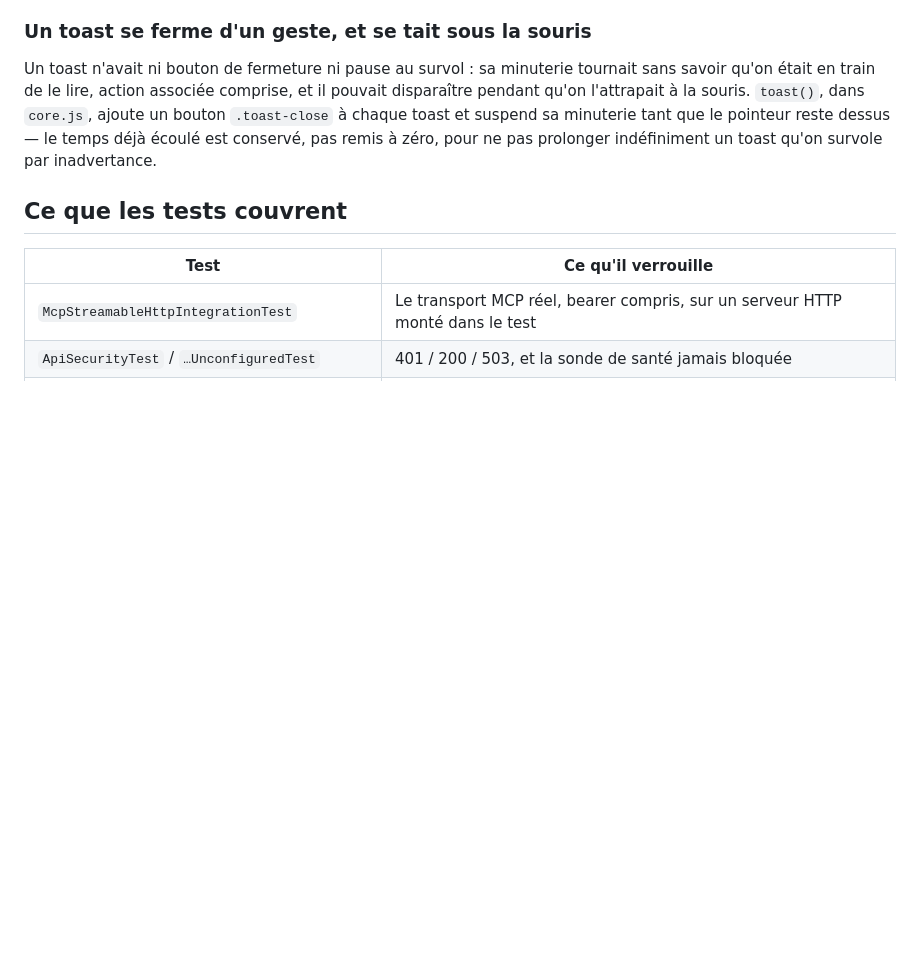
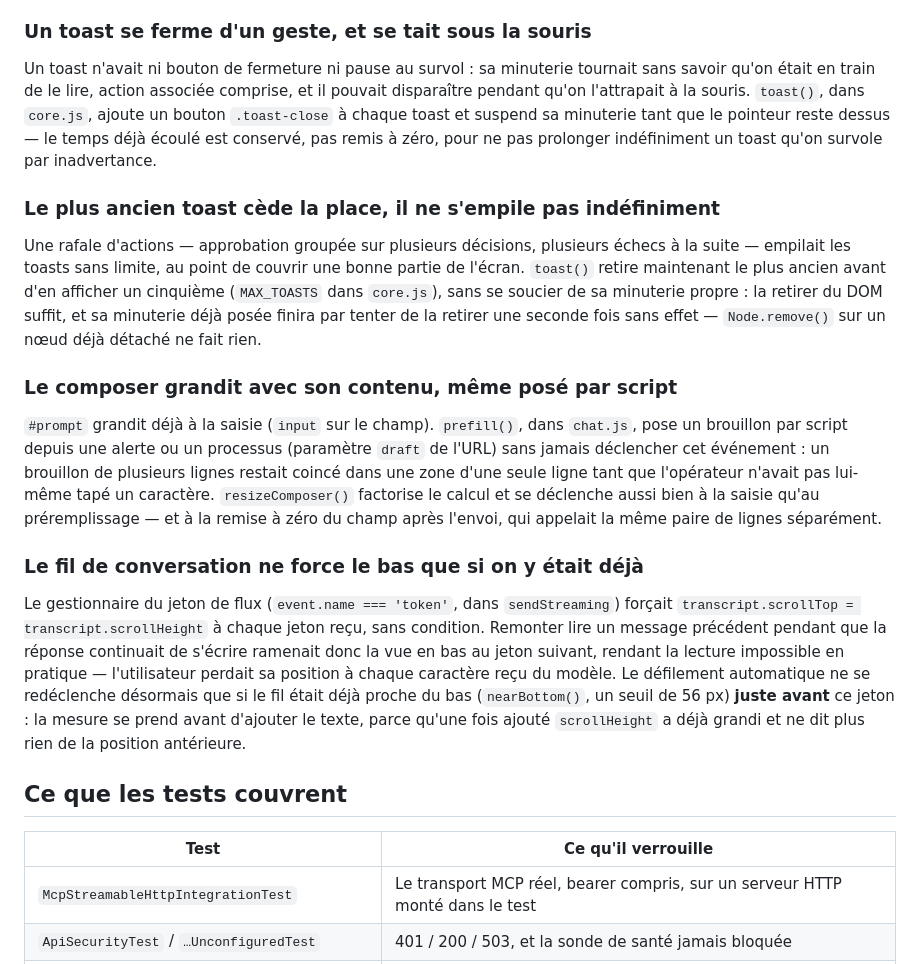
Before and after one commit to devdownin/Kex-agent-ai, a Markdown page: docs/ARCHITECTURE.md, the part around the change. Rendered like a GitHub page; blank space fills up the shorter version.

Commit message:
doc: documente le plafond de toasts et les correctifs du chat
Le plafond de toasts, le redimensionnement du composer au
préremplissage et le défilement qui respecte la lecture pendant un
flux (PR #43) n'étaient pas encore couverts par ARCHITECTURE.md ni par
la liste des pièges de CLAUDE.md.

Co-Authored-By: Claude Sonnet 5 <noreply@anthropic.com>
Claude-Session: https://claude.ai/code/session_01YLnKqN4P1s94KfWW7hfNRJ

```diff
--- a/docs/ARCHITECTURE.md
+++ b/docs/ARCHITECTURE.md
@@ -1300,6 +1300,35 @@ l'attrapait à la souris. `toast()`, dans `core.js`, ajoute un bouton `.toast-cl
 suspend sa minuterie tant que le pointeur reste dessus — le temps déjà écoulé est conservé, pas
 remis à zéro, pour ne pas prolonger indéfiniment un toast qu'on survole par inadvertance.
 
+### Le plus ancien toast cède la place, il ne s'empile pas indéfiniment
+
+Une rafale d'actions — approbation groupée sur plusieurs décisions, plusieurs échecs à la suite —
+empilait les toasts sans limite, au point de couvrir une bonne partie de l'écran. `toast()` retire
+maintenant le plus ancien avant d'en afficher un cinquième (`MAX_TOASTS` dans `core.js`), sans se
+soucier de sa minuterie propre : la retirer du DOM suffit, et sa minuterie déjà posée finira par
+tenter de la retirer une seconde fois sans effet — `Node.remove()` sur un nœud déjà détaché ne fait
+rien.
+
+### Le composer grandit avec son contenu, même posé par script
+
+`#prompt` grandit déjà à la saisie (`input` sur le champ). `prefill()`, dans `chat.js`, pose un
+brouillon par script depuis une alerte ou un processus (paramètre `draft` de l'URL) sans jamais
+déclencher cet événement : un brouillon de plusieurs lignes restait coincé dans une zone d'une seule
+ligne tant que l'opérateur n'avait pas lui-même tapé un caractère. `resizeComposer()` factorise le
+calcul et se déclenche aussi bien à la saisie qu'au préremplissage — et à la remise à zéro du champ
+après l'envoi, qui appelait la même paire de lignes séparément.
+
+### Le fil de conversation ne force le bas que si on y était déjà
+
+Le gestionnaire du jeton de flux (`event.name === 'token'`, dans `sendStreaming`) forçait
+`transcript.scrollTop = transcript.scrollHeight` à chaque jeton reçu, sans condition. Remonter lire
+un message précédent pendant que la réponse continuait de s'écrire ramenait donc la vue en bas au
+jeton suivant, rendant la lecture impossible en pratique — l'utilisateur perdait sa position à
+chaque caractère reçu du modèle. Le défilement automatique ne se redéclenche désormais que si le fil
+était déjà proche du bas (`nearBottom()`, un seuil de 56 px) **juste avant** ce jeton : la mesure se
+prend avant d'ajouter le texte, parce qu'une fois ajouté `scrollHeight` a déjà grandi et ne dit plus
+rien de la position antérieure.
+
 ## Ce que les tests couvrent
 
 | Test | Ce qu'il verrouille |
```
Also changed, not shown: CLAUDE.md (+11 -0 lines).
